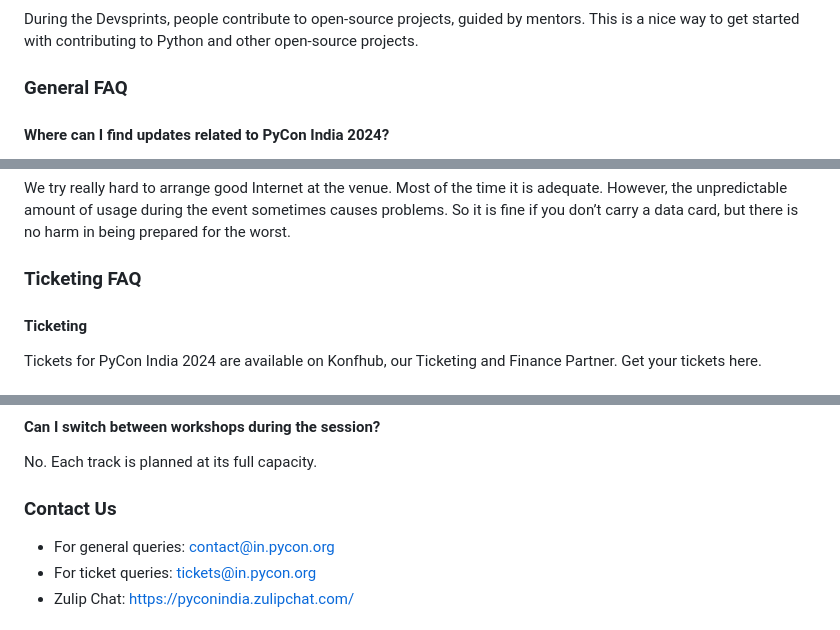
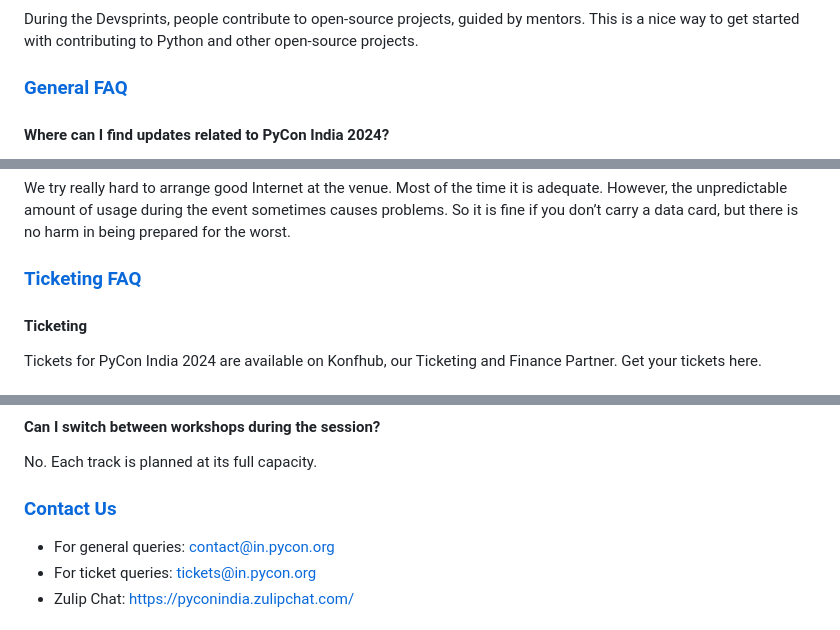
Before and after one commit to pythonindia/inpycon2024, a Markdown page: src/_pages-content/faq.md, 3 parts joined by grey strips. Drawn GitHub-style.

Commit message:
add faq heading internal hyperlinks

```diff
--- a/src/_pages-content/faq.md
+++ b/src/_pages-content/faq.md
@@ -22,7 +22,7 @@ Workshops will be 3-hour-long interactive sessions where attendees can learn by
 #### September 23, 2024: Devsprints
 During the Devsprints, people contribute to open-source projects, guided by mentors. This is a nice way to get started with contributing to Python and other open-source projects.
 
-### General FAQ
+### [General FAQ](#general)
 
 #### Where can I find updates related to PyCon India 2024?
 All announcements related to the conference are posted to the [PyCon India Announce mailing list](https://mail.python.org/mailman3/lists/inpycon-announce.python.org/). If you would like to volunteer, and contribute to the organization of PyCon India, join the [InPyCon mailing list](https://mail.python.org/mailman/listinfo/inpycon). We also have a presence on social media. All our announcements are posted on our [X](https://x.com/pyconindia), [LinkedIn](https://linkedin.com/company/pyconindia), and [Facebook](https://www.facebook.com/PyConIndia/) pages.
@@ -39,7 +39,7 @@ You can fill out the [volunteer form](https://docs.google.com/forms/d/e/1FAIpQLS
 #### Will the Internet and WiFi setup be good enough for a large crowd? Should I get a data card?
 We try really hard to arrange good Internet at the venue. Most of the time it is adequate. However, the unpredictable amount of usage during the event sometimes causes problems. So it is fine if you don’t carry a data card, but there is no harm in being prepared for the worst.
 
-### Ticketing FAQ
+### [Ticketing FAQ](#ticketing)
 
 #### Ticketing
 Tickets for PyCon India 2024 are available on Konfhub, our Ticketing and Finance Partner. Get your tickets here.
@@ -79,7 +79,7 @@ Yes, there will be a limited number of spot registrations on a first-come-first
 #### Can I switch between workshops during the session?
 No. Each track is planned at its full capacity.
 
-### Contact Us
+### [Contact Us](#contact-us)
 - For general queries: [contact@in.pycon.org](mailto:contact@in.pycon.org)
 - For ticket queries: [tickets@in.pycon.org](mailto:tickets@in.pycon.org)
 - Zulip Chat: [https://pyconindia.zulipchat.com/](https://pyconindia.zulipchat.com/)
```
